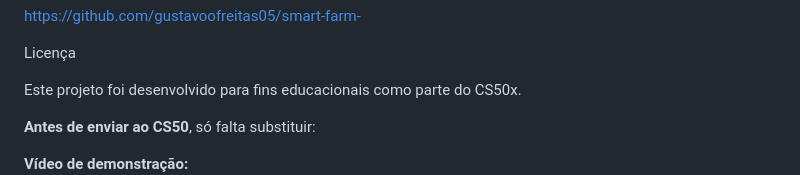
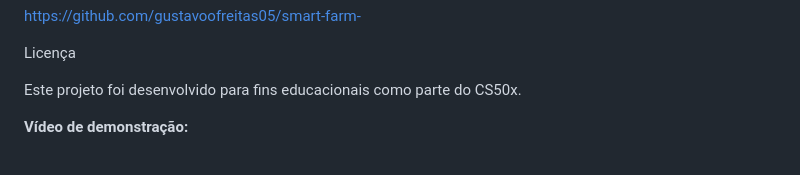
Before and after one commit to gustavoofreitas05/smart-farm-, a Markdown page: README.md, the part around one of its changes. GitHub-like rendering; blank space fills up the shorter version.

```diff
--- a/README.md
+++ b/README.md
@@ -326,8 +326,4 @@ Licença
 
 Este projeto foi desenvolvido para fins educacionais como parte do CS50x.
 
-
-**Antes de enviar ao CS50**, só falta substituir:
-
-
 **Vídeo de demonstração:**
```
Also changed, not shown: other parts of README.md (+1 -1 lines).
